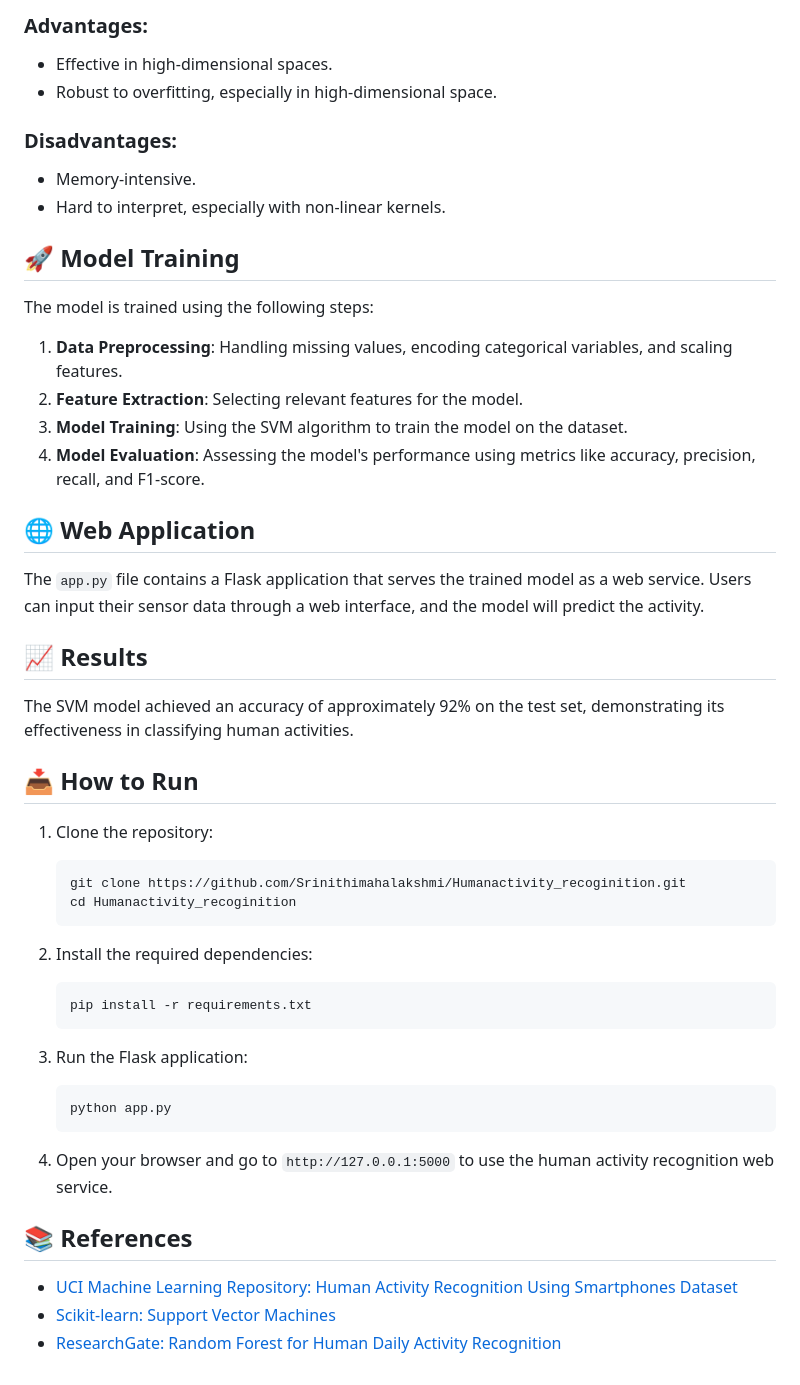
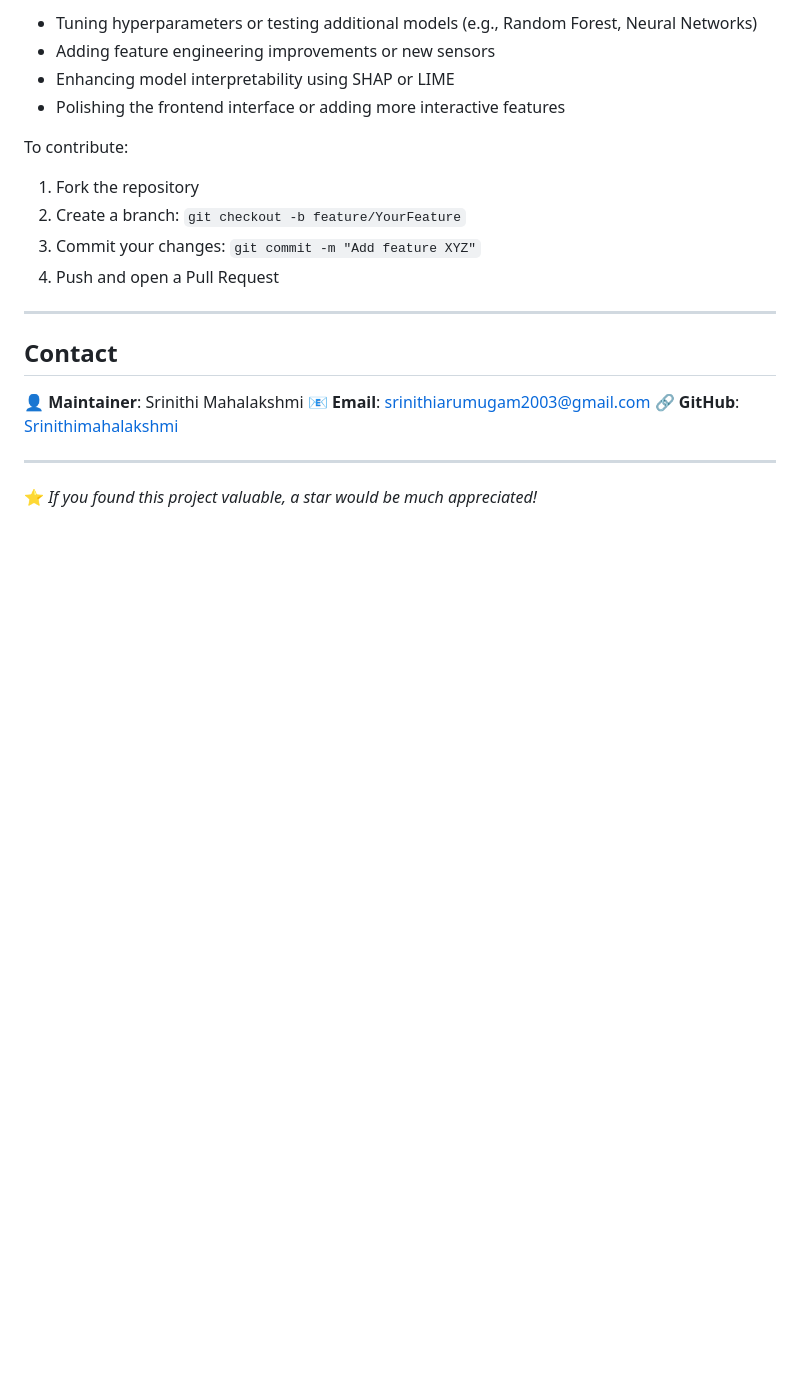
Before and after one commit to Srinithimahalakshmi/Humanactivity_recoginition, a Markdown page: README.md, the part around the change printed below. Rendered like a GitHub page; blank space fills up the shorter version.

````diff
--- a/README.md
+++ b/README.md
@@ -47,56 +85,24 @@ The Support Vector Machine is a supervised machine learning algorithm used for c
 
-### Advantages:
+* Tuning hyperparameters or testing additional models (e.g., Random Forest, Neural Networks)
+* Adding feature engineering improvements or new sensors
+* Enhancing model interpretability using SHAP or LIME
+* Polishing the frontend interface or adding more interactive features
 
-- Effective in high-dimensional spaces.
-- Robust to overfitting, especially in high-dimensional space.
+To contribute:
 
-### Disadvantages:
+1. Fork the repository
+2. Create a branch: `git checkout -b feature/YourFeature`
+3. Commit your changes: `git commit -m "Add feature XYZ"`
+4. Push and open a Pull Request
 
-- Memory-intensive.
-- Hard to interpret, especially with non-linear kernels.
+---
 
-## 🚀 Model Training
+## Contact
 
-The model is trained using the following steps:
+👤 **Maintainer**: Srinithi Mahalakshmi
+📧 **Email**: [srinithiarumugam2003@gmail.com](mailto:srinithiarumugam2003@gmail.com)
+🔗 **GitHub**: [Srinithimahalakshmi](https://github.com/Srinithimahalakshmi)
 
-1. **Data Preprocessing**: Handling missing values, encoding categorical variables, and scaling features.
-2. **Feature Extraction**: Selecting relevant features for the model.
-3. **Model Training**: Using the SVM algorithm to train the model on the dataset.
-4. **Model Evaluation**: Assessing the model's performance using metrics like accuracy, precision, recall, and F1-score.
+---
 
-## 🌐 Web Application
-
-The `app.py` file contains a Flask application that serves the trained model as a web service. Users can input their sensor data through a web interface, and the model will predict the activity.
-
-## 📈 Results
-
-The SVM model achieved an accuracy of approximately 92% on the test set, demonstrating its effectiveness in classifying human activities.
-
-## 📥 How to Run
-
-1. Clone the repository:
-
-   ```bash
-   git clone https://github.com/Srinithimahalakshmi/Humanactivity_recoginition.git
-   cd Humanactivity_recoginition
-   ```
-
-2. Install the required dependencies:
-
-   ```bash
-   pip install -r requirements.txt
-   ```
-
-3. Run the Flask application:
-
-   ```bash
-   python app.py
-   ```
-
-4. Open your browser and go to `http://127.0.0.1:5000` to use the human activity recognition web service.
-
-## 📚 References
-
-- [UCI Machine Learning Repository: Human Activity Recognition Using Smartphones Dataset](https://archive.ics.uci.edu/ml/datasets/human+activity+recognition+using+smartphones)
-- [Scikit-learn: Support Vector Machines](https://scikit-learn.org/stable/modules/svm.html)
-- [ResearchGate: Random Forest for Human Daily Activity Recognition](https://www.researchgate.net/publication/345315828_Random_Forest_for_Human_Daily_Activity_Recognition)
+⭐ *If you found this project valuable, a star would be much appreciated!*
````
Also changed, not shown: other parts of README.md (+69 -31 lines).
